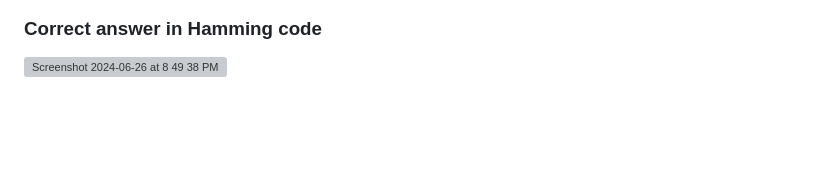
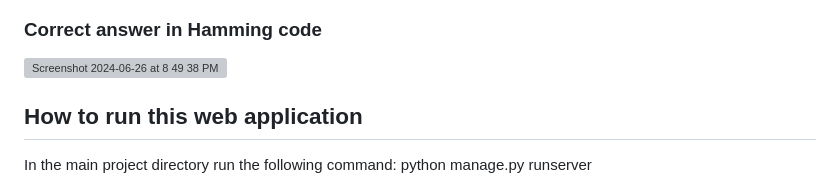
Before and after one commit to devkansara/Virtual-Lab-Networking-Simulators, a Markdown page: README.md, the part around the change. Drawn GitHub-style; blank space fills up the shorter version; grey boxes are pictures that could not be loaded.

```diff
--- a/README.md
+++ b/README.md
@@ -42,3 +42,7 @@ https://github.com/devkansara/Virtual-Lab-Networking-Simulators/assets/65404261/
 
 ### Correct answer in Hamming code
 <img width="1512" alt="Screenshot 2024-06-26 at 8 49 38 PM" src="https://github.com/devkansara/Virtual-Lab-Networking-Simulators/assets/65404261/9bf16fdf-23cf-41a6-8fc7-b28195e6e466">
+
+## How to run this web application
+In the main project directory run the following command:
+python manage.py runserver
```
